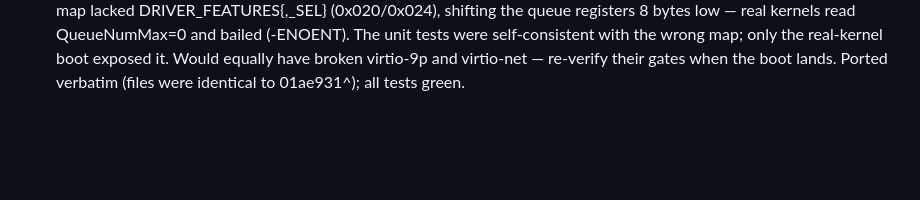
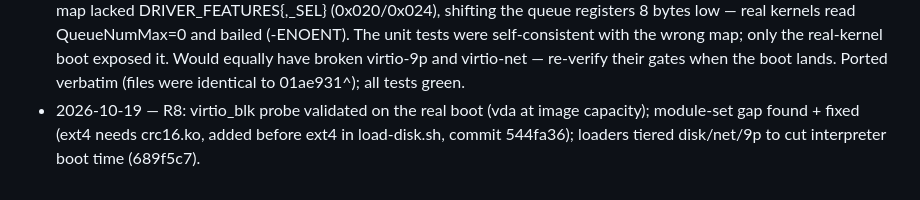
Before and after one commit to portal-co/vane, a Markdown page: PLAN_PI_IN_VM.md, the part around the change. Drawn GitHub-style; blank space fills up the shorter version.

Commit message:
[AI] PLAN_PI_IN_VM: R8 changelog — probe validated, crc16 gap fixed, tiered loaders

```diff
--- a/PLAN_PI_IN_VM.md
+++ b/PLAN_PI_IN_VM.md
@@ -524,3 +524,7 @@ of M1–M5; M6 is on the PLAN_VIRTIO_WEVAL critical path owned by the `vane` dir
   with the wrong map; only the real-kernel boot exposed it. Would equally
   have broken virtio-9p and virtio-net — re-verify their gates when the boot
   lands. Ported verbatim (files were identical to 01ae931^); all tests green.
+- 2026-10-19 — R8: virtio_blk probe validated on the real boot (vda at image
+  capacity); module-set gap found + fixed (ext4 needs crc16.ko, added before
+  ext4 in load-disk.sh, commit 544fa36); loaders tiered disk/net/9p to cut
+  interpreter boot time (689f5c7).
```
